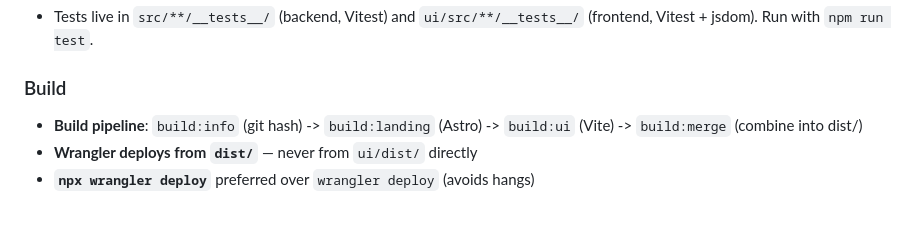
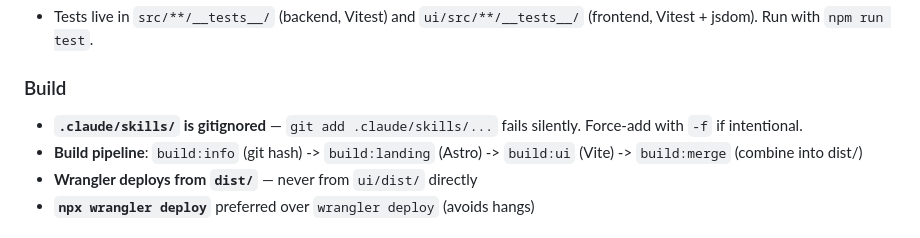
Before and after one commit to Aventerica89/vaporforge, a Markdown page: CLAUDE.md, the part around the change. GitHub-like rendering.

Commit message:
docs: note .claude/skills gitignore gotcha in CLAUDE.md

```diff
--- a/CLAUDE.md
+++ b/CLAUDE.md
@@ -174,6 +174,7 @@ Visual website editor — click components in a live Astro preview, describe edi
 
 ### Build
 
+- **`.claude/skills/` is gitignored** — `git add .claude/skills/...` fails silently. Force-add with `-f` if intentional.
 - **Build pipeline**: `build:info` (git hash) -> `build:landing` (Astro) -> `build:ui` (Vite) -> `build:merge` (combine into dist/)
 - **Wrangler deploys from `dist/`** — never from `ui/dist/` directly
 - **`npx wrangler deploy`** preferred over `wrangler deploy` (avoids hangs)
```
